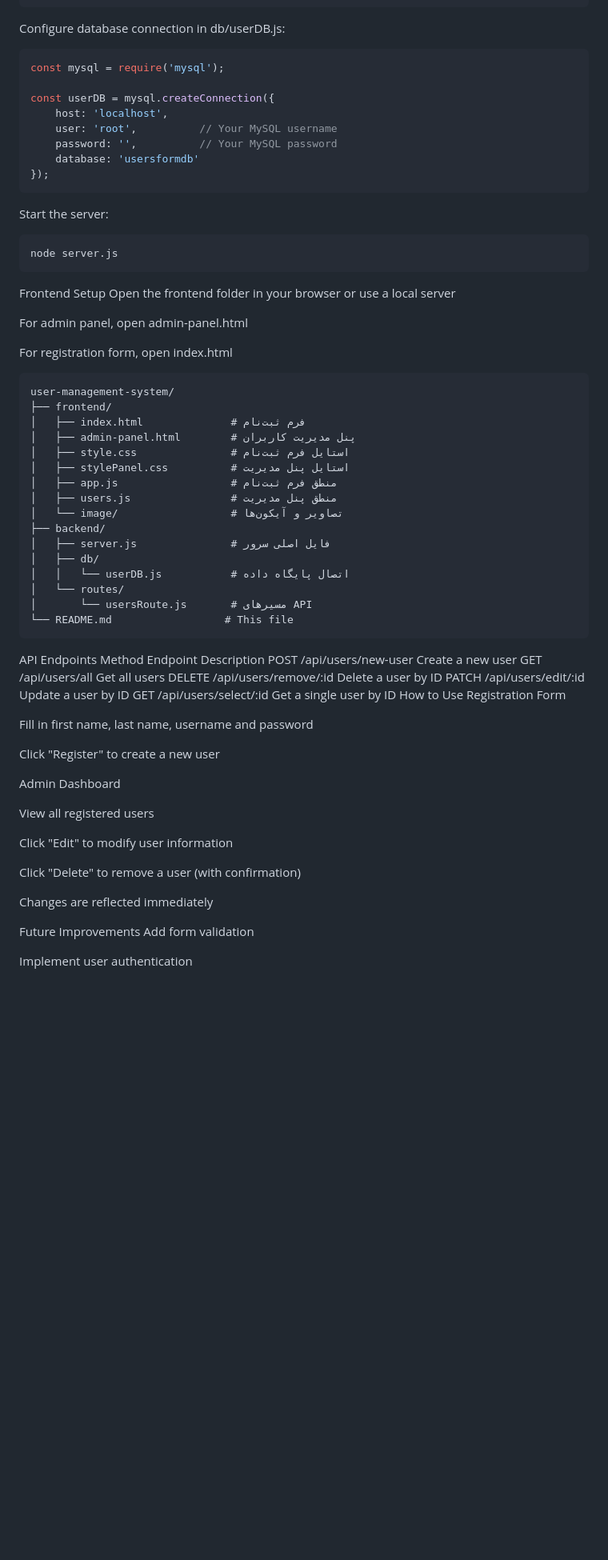
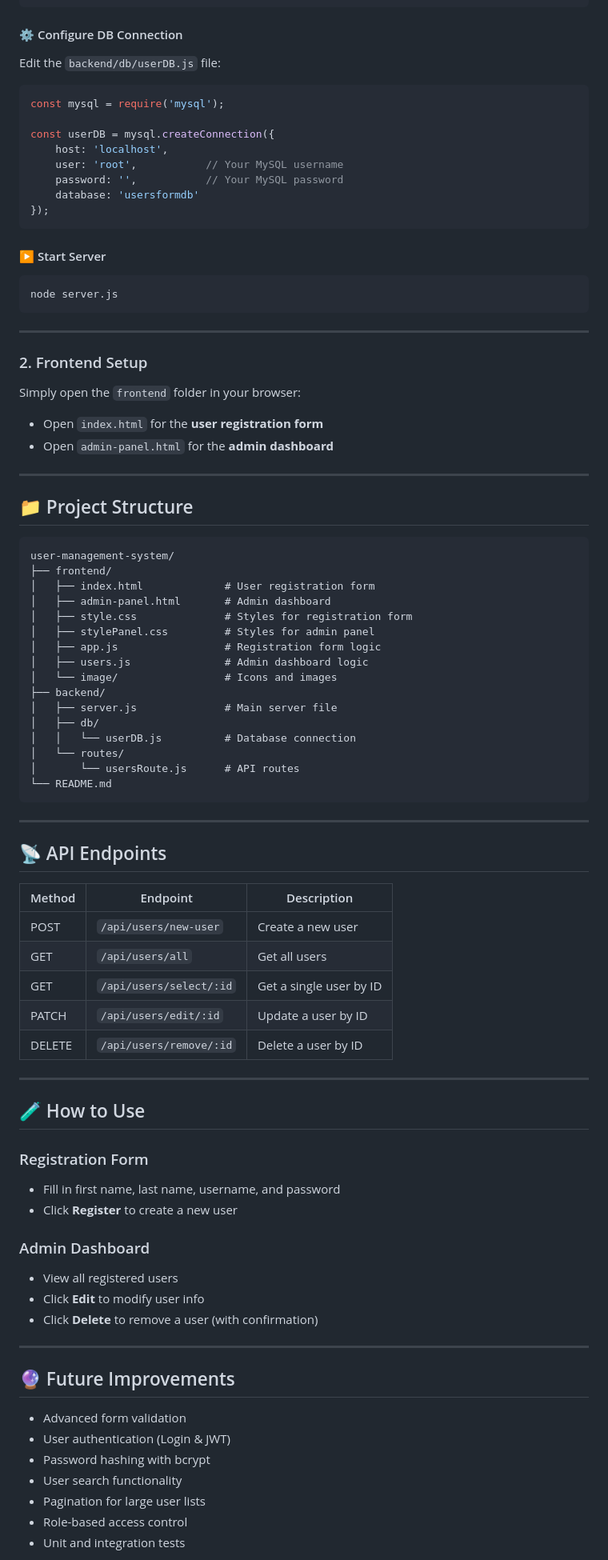
Before and after one commit to BlackEagle256/user-crud-dashboard, a Markdown page: README.md, the part around one of its changes. Shown at 80% size. Rendered like a GitHub page; blank space fills up the shorter version.

````diff
--- a/README.md
+++ b/README.md
@@ -79,76 +71,93 @@ CREATE TABLE users (
 );
 ```
 
-Configure database connection in db/userDB.js:
+#### ⚙️ Configure DB Connection
 
-```javascript
+Edit the `backend/db/userDB.js` file:
+
+```js
 const mysql = require('mysql');
 
 const userDB = mysql.createConnection({
     host: 'localhost',
-    user: 'root',          // Your MySQL username
-    password: '',          // Your MySQL password
+    user: 'root',           // Your MySQL username
+    password: '',           // Your MySQL password
     database: 'usersformdb'
 });
 ```
-Start the server:
+
+#### ▶️ Start Server
 
 ```bash
 node server.js
 ```
 
-Frontend Setup
-Open the frontend folder in your browser or use a local server
+---
 
-For admin panel, open admin-panel.html
+### 2. Frontend Setup
 
-For registration form, open index.html
+Simply open the `frontend` folder in your browser:
+
+- Open `index.html` for the **user registration form**
+- Open `admin-panel.html` for the **admin dashboard**
+
+---
+
+## 📁 Project Structure
 
 ```
 user-management-system/
 ├── frontend/
-│   ├── index.html              # فرم ثبت‌نام
-│   ├── admin-panel.html        # پنل مدیریت کاربران
-│   ├── style.css               # استایل فرم ثبت‌نام
-│   ├── stylePanel.css          # استایل پنل مدیریت
-│   ├── app.js                  # منطق فرم ثبت‌نام
-│   ├── users.js                # منطق پنل مدیریت
-│   └── image/                  # تصاویر و آیکون‌ها
+│   ├── index.html             # User registration form
+│   ├── admin-panel.html       # Admin dashboard
+│   ├── style.css              # Styles for registration form
+│   ├── stylePanel.css         # Styles for admin panel
+│   ├── app.js                 # Registration form logic
+│   ├── users.js               # Admin dashboard logic
+│   └── image/                 # Icons and images
 ├── backend/
-│   ├── server.js               # فایل اصلی سرور
+│   ├── server.js              # Main server file
 │   ├── db/
-│   │   └── userDB.js           # اتصال پایگاه داده
+│   │   └── userDB.js          # Database connection
 │   └── routes/
-│       └── usersRoute.js       # مسیرهای API
-└── README.md                  # This file
+│       └── usersRoute.js      # API routes
+└── README.md
 ```
 
-API Endpoints
-Method	Endpoint	Description
-POST	/api/users/new-user	Create a new user
-GET	/api/users/all	Get all users
-DELETE	/api/users/remove/:id	Delete a user by ID
-PATCH	/api/users/edit/:id	Update a user by ID
-GET	/api/users/select/:id	Get a single user by ID
-How to Use
-Registration Form
+---
 
-Fill in first name, last name, username and password
+## 📡 API Endpoints
 
-Click "Register" to create a new user
+| Method | Endpoint                  | Description               |
+|--------|---------------------------|---------------------------|
+| POST   | `/api/users/new-user`     | Create a new user         |
+| GET    | `/api/users/all`          | Get all users             |
+| GET    | `/api/users/select/:id`   | Get a single user by ID   |
+| PATCH  | `/api/users/edit/:id`     | Update a user by ID       |
+| DELETE | `/api/users/remove/:id`   | Delete a user by ID       |
 
-Admin Dashboard
+---
 
-View all registered users
+## 🧪 How to Use
 
-Click "Edit" to modify user information
+### Registration Form
+- Fill in first name, last name, username, and password
+- Click **Register** to create a new user
 
-Click "Delete" to remove a user (with confirmation)
+### Admin Dashboard
+- View all registered users
+- Click **Edit** to modify user info
+- Click **Delete** to remove a user (with confirmation)
 
-Changes are reflected immediately
+---
 
-Future Improvements
-Add form validation
+## 🔮 Future Improvements
 
-Implement user authentication
+- Advanced form validation
+- User authentication (Login & JWT)
+- Password hashing with bcrypt
+- User search functionality
+- Pagination for large user lists
+- Role-based access control
+- Unit and integration tests
 
````
Also changed, not shown: other parts of README.md (+47 -60 lines).
